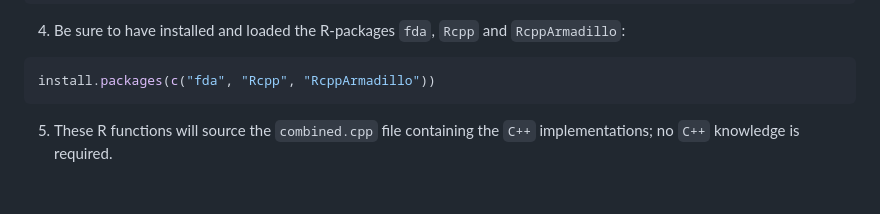
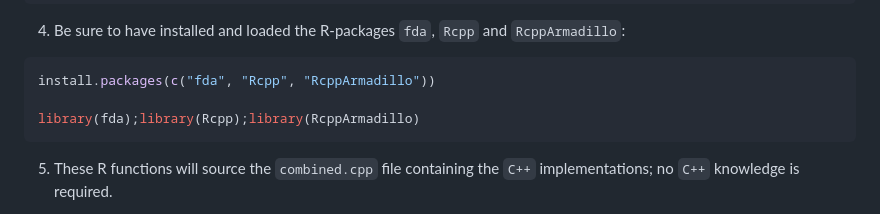
Before and after one commit to ioanniskalogridis/Robust-Functional-Location-Estimation, a Markdown page: README.md, the part around the change. Rendered like a GitHub page; blank space fills up the shorter version.

````diff
--- a/README.md
+++ b/README.md
@@ -15,7 +15,11 @@ source("ls_pensp2.R")    # Least-Squares Penalized Spline Estimator
 
 ```r
 install.packages(c("fda", "Rcpp", "RcppArmadillo"))
+
+library(fda);library(Rcpp);library(RcppArmadillo)
 ```
+
+
 
 5. These R functions will source the ```combined.cpp``` file containing the ```C++``` implementations; no ```C++``` knowledge is required.
 
````
